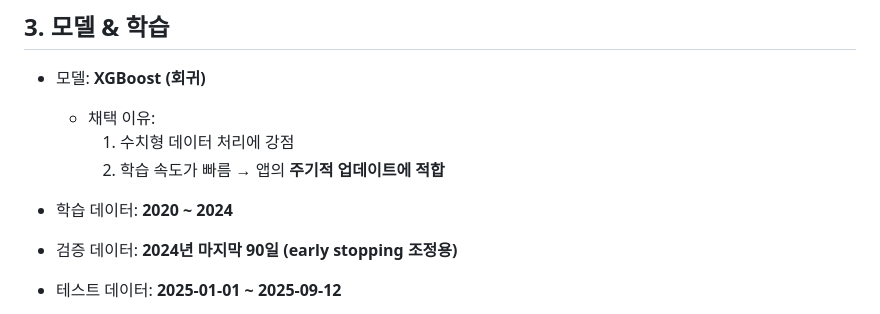
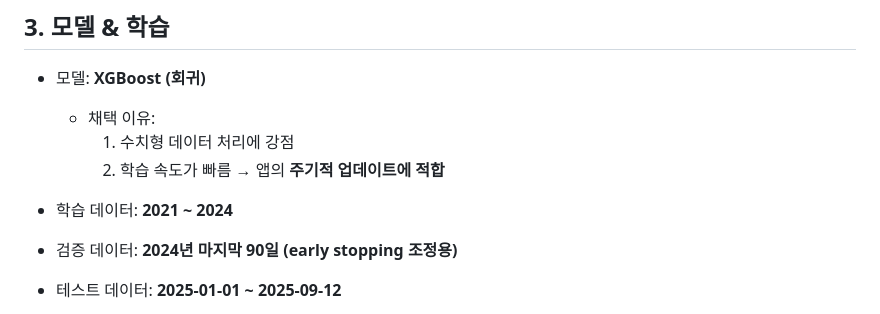
Before and after one commit to juttae1/Scream, a Markdown page: README.md, the part around the change. GitHub-like rendering.

```diff
--- a/README.md
+++ b/README.md
@@ -37,7 +37,7 @@
     1. 수치형 데이터 처리에 강점
     2. 학습 속도가 빠름 → 앱의 **주기적 업데이트에 적합**
 
-- 학습 데이터: **2020 ~ 2024**
+- 학습 데이터: **2021 ~ 2024**
 - 검증 데이터: **2024년 마지막 90일 (early stopping 조정용)**
 - 테스트 데이터: **2025-01-01 ~ 2025-09-12**
 - 미래 예측: **2025-09-13 ~ 2025-12-31 (순차 예측)**
```
